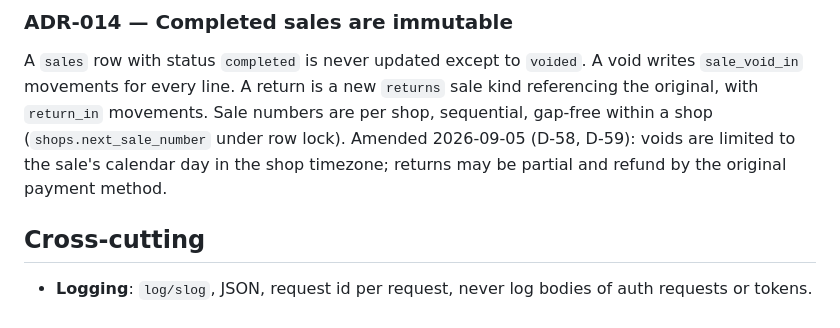
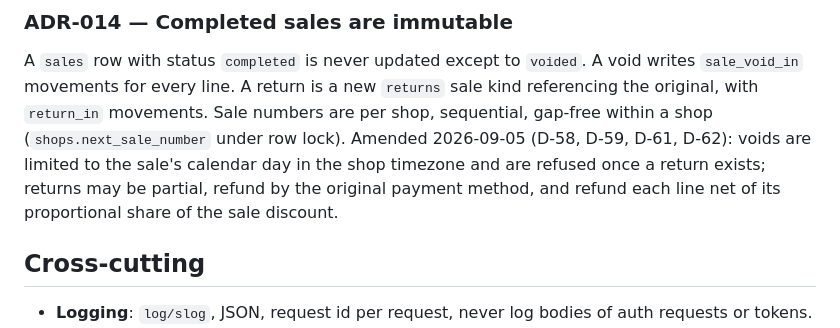
Before and after one commit to Sulton-Ali/savdo, a Markdown page: docs/03-ARCHITECTURE.md, the part around the change. Drawn GitHub-style.

```diff
--- a/docs/03-ARCHITECTURE.md
+++ b/docs/03-ARCHITECTURE.md
@@ -224,7 +224,7 @@ A `sales` row with status `completed` is never updated except to `voided`. A voi
 writes `sale_void_in` movements for every line. A return is a new `returns` sale kind
 referencing the original, with `return_in` movements. Sale numbers are per shop,
 sequential, gap-free within a shop (`shops.next_sale_number` under row lock).
-Amended 2026-09-05 (D-58, D-59): voids are limited to the sale's calendar day in the shop timezone; returns may be partial and refund by the original payment method.
+Amended 2026-09-05 (D-58, D-59, D-61, D-62): voids are limited to the sale's calendar day in the shop timezone and are refused once a return exists; returns may be partial, refund by the original payment method, and refund each line net of its proportional share of the sale discount.
 
 ## Cross-cutting
 
```
Also changed, not shown: docs/00-DECISIONS.md (+3 -0 lines), docs/04-DATA-MODEL.md (+1 -1 lines).
